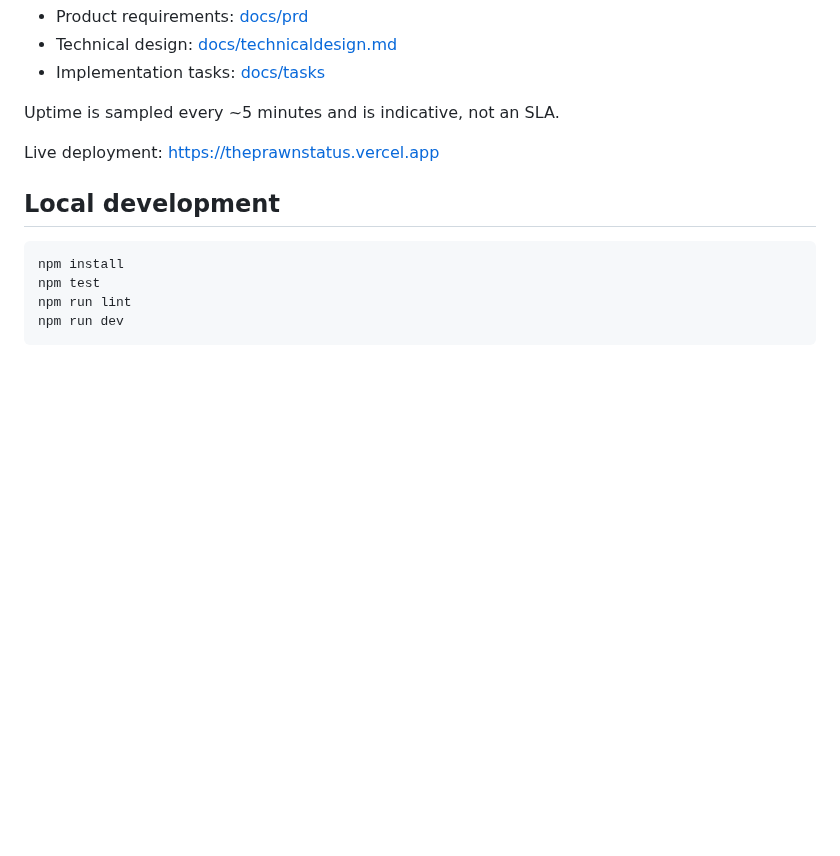
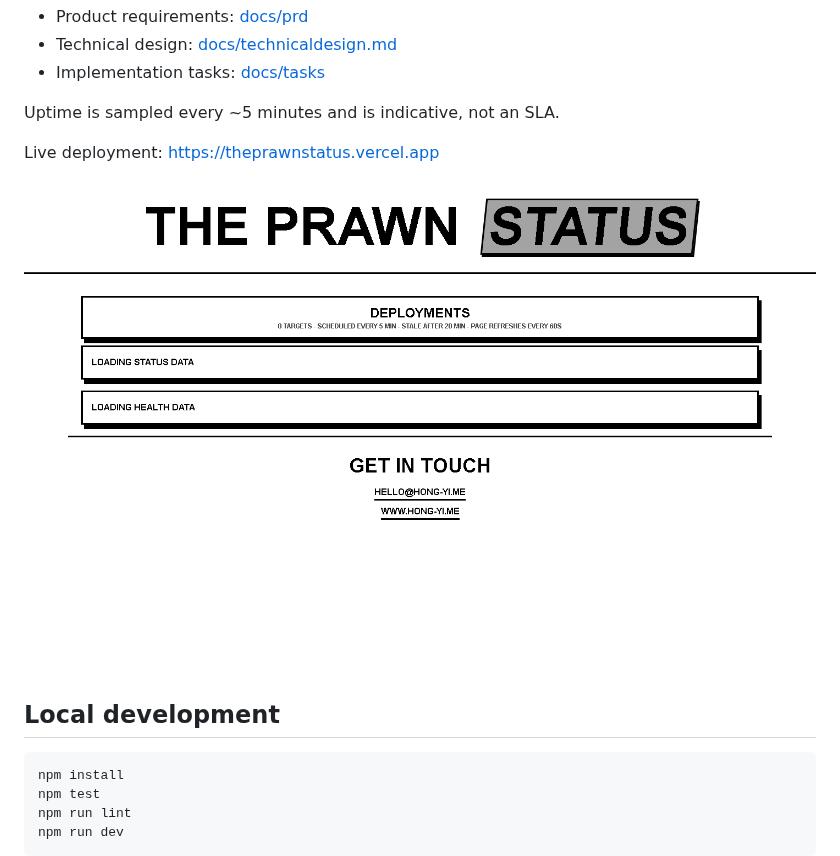
Before and after one commit to hongyime/theprawnstatus, a Markdown page: README.md, the part around the change. GitHub-like rendering; pictures changed too: screenshot.png (added); blank space fills up the shorter version.

Commit message:
docs: add status dashboard screenshot (#7)

```diff
--- a/README.md
+++ b/README.md
@@ -9,6 +9,8 @@ One board showing whether the Prawn deployments are running and whether the `hon
 Uptime is sampled every ~5 minutes and is indicative, not an SLA.
 
 Live deployment: <https://theprawnstatus.vercel.app>
+
+![theprawnstatus dashboard screenshot](./screenshot.png)
 
 ## Local development
 
```
